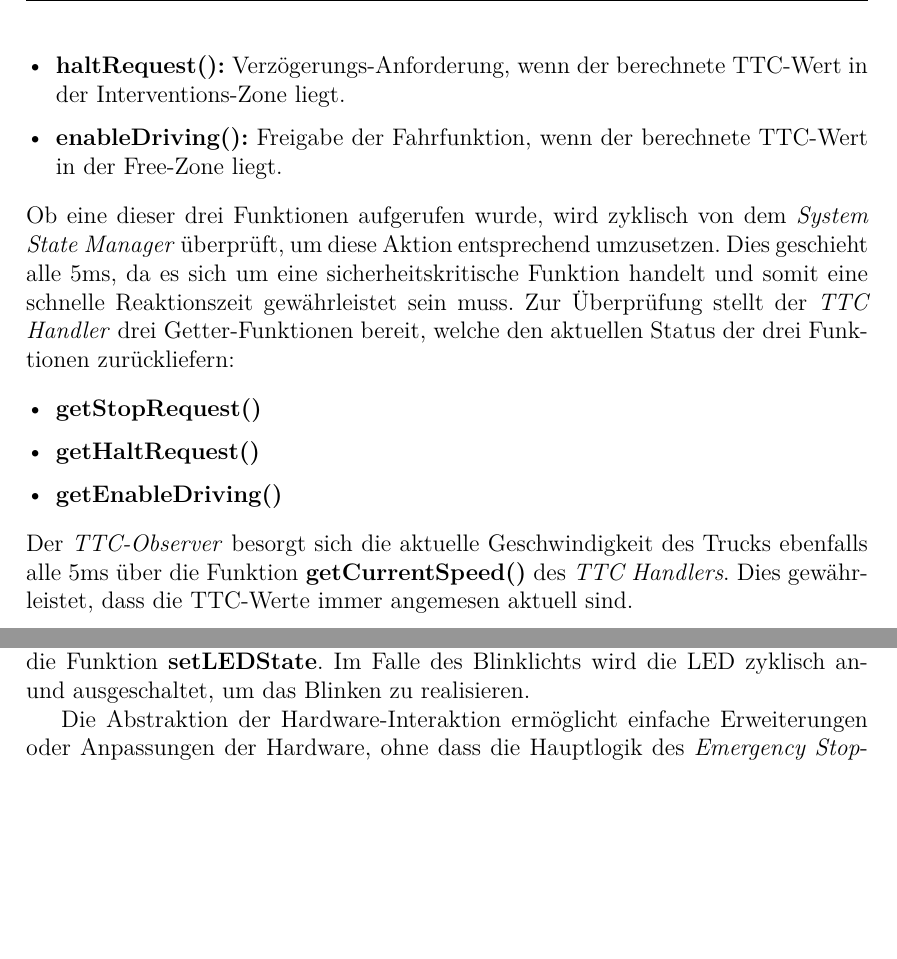
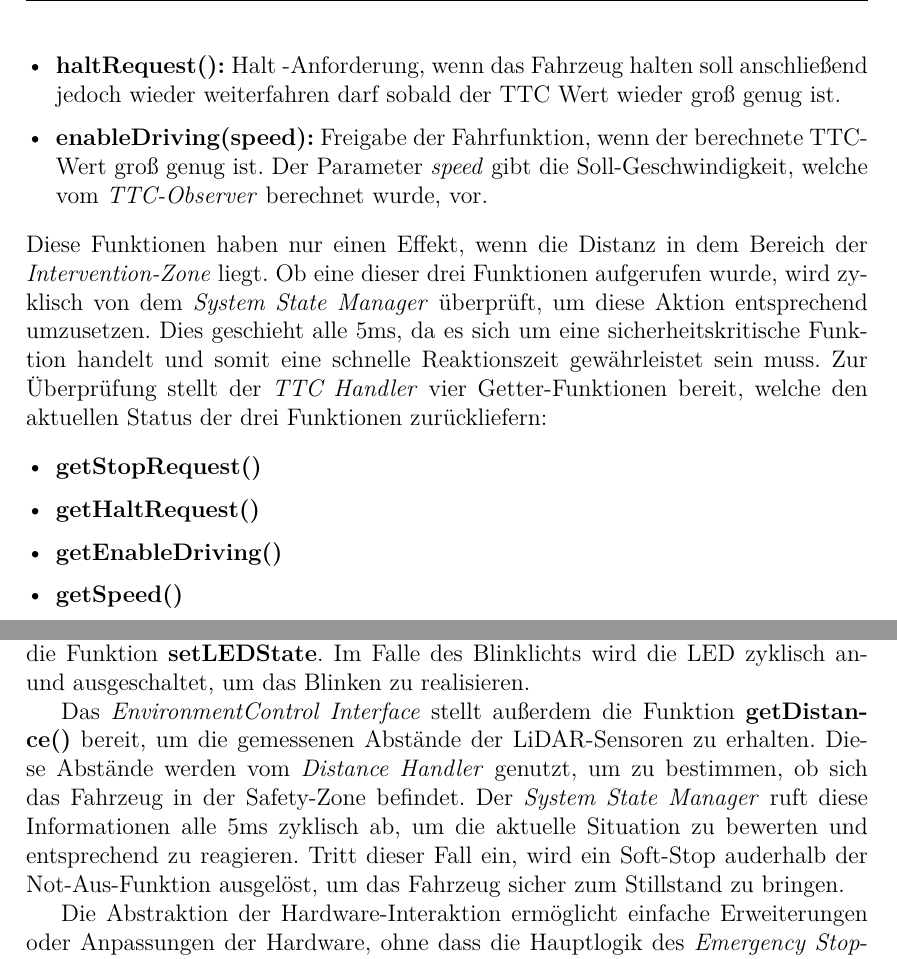
Before and after one commit to Carl-Angel-Galman/SE_PE, a LaTeX document (main.tex, which reads chapter/02_architecture.tex): two parts of pages 15 and 17 of 31 before the commit and two parts of pages 15 and 17 of 32 after it, joined at a grey line, cut at the place of the change, the shorter picture padded with empty space. Compiled offline with pdfLaTeX.

Commit message:
Seq Beschr

```diff
--- a/chapter/02_architecture.tex
+++ b/chapter/02_architecture.tex
@@ -206,24 +207,24 @@ welcher die Schnittstelle zum \emph{Emergency Stop} darstellt.
 Der \emph{TTC Observer} kann drei verschiedene Funktionen,
 basierend auf den berechneten Werten des TTC, aufrufen:
 \begin{itemize}[leftmargin=*, itemsep=2pt]
-  \item \textbf{stopRequest():} Stop Anforderung, wenn der berechnete TTC Wert in der Safety-Zone liegt.
-  \item \textbf{haltRequest():} Verzögerungs-Anforderung, wenn der berechnete TTC-Wert in der Interventions-Zone liegt.
-  \item \textbf{enableDriving():} Freigabe der Fahrfunktion, wenn der berechnete TTC-Wert in der Free-Zone liegt.
+  \item \textbf{stopRequest():} Stop Anforderung, wenn das Fahrzeug stoppen und nicht wieder losfahren soll. Dies hat einen Zustandswechsel zu \emph{Softstop} zur Folge.
+  \item \textbf{haltRequest():} Halt -Anforderung, wenn das Fahrzeug halten soll anschließend jedoch wieder weiterfahren darf sobald der TTC Wert wieder groß genug ist.
+  \item \textbf{enableDriving(speed):} Freigabe der Fahrfunktion, wenn der berechnete TTC-Wert groß genug ist.
+  Der Parameter \emph{speed} gibt die Soll-Geschwindigkeit, welche vom \emph{TTC-Observer} berechnet wurde, vor.
 \end{itemize}
+Diese Funktionen haben nur einen Effekt, wenn die Distanz in dem Bereich der \emph{Intervention-Zone} liegt.
 Ob eine dieser drei Funktionen aufgerufen wurde,
 wird zyklisch von dem \emph{System State Manager}
 überprüft, um diese Aktion entsprechend umzusetzen.
 Dies geschieht alle 5ms, da es sich um eine sicherheitskritische Funktion handelt und somit eine schnelle Reaktionszeit gewährleistet sein muss.
-Zur Überprüfung stellt der \emph{TTC Handler} drei Getter-Funktionen bereit, welche den aktuellen Status der drei Funktionen zurückliefern:
+Zur Überprüfung stellt der \emph{TTC Handler} vier Getter-Funktionen bereit, welche den aktuellen Status der drei Funktionen zurückliefern:
 \begin{itemize}[leftmargin=*, itemsep=2pt]
   \item \textbf{getStopRequest()}
   \item \textbf{getHaltRequest()}
   \item \textbf{getEnableDriving()}
+  \item \textbf{getSpeed()}
 \end{itemize}
-Der \emph{TTC-Observer} besorgt sich
-die aktuelle Geschwindigkeit des Trucks
-ebenfalls alle 5ms über die Funktion \textbf{getCurrentSpeed()} des \emph{TTC Handlers}.
-Dies gewährleistet, dass die TTC-Werte immer angemesen aktuell sind.
+
 
 \subsubsection{Sequence Diagram: EnvironmentControl Interface}
 \begin{figure}[H]
@@ -250,7 +251,11 @@ Die Schnittstelle zum \emph{EnvironmentControl Interface}
 bietet die Funktion \textbf{setLEDState}.
 Im Falle des Blinklichts wird die LED zyklisch an- und ausgeschaltet, um das Blinken zu realisieren.
 
-%TODO: Geschwindigkeisberechnung ergibt keinen Sinn
+Das \emph{EnvironmentControl Interface} stellt außerdem die Funktion \textbf{getDistance()} bereit, um die gemessenen Abstände der LiDAR-Sensoren zu erhalten.
+Diese Abstände werden vom \emph{Distance Handler} genutzt, um zu bestimmen, ob sich das Fahrzeug in der Safety-Zone befindet.
+Der \emph{System State Manager} ruft diese Informationen alle 5ms zyklisch ab, um die aktuelle Situation zu bewerten und entsprechend zu reagieren.
+Tritt dieser Fall ein, wird ein Soft-Stop auderhalb der Not-Aus-Funktion ausgelöst, um das Fahrzeug sicher zum Stillstand zu bringen.
+
 
 Die Abstraktion der Hardware-Interaktion ermöglicht einfache
 Erweiterungen oder Anpassungen der Hardware, ohne dass die Hauptlogik des \emph{Emergency Stop}-Subsystems geändert werden muss.
```
Also changed, not shown: chapter/02_architecture.tex (3 more changed lines).
